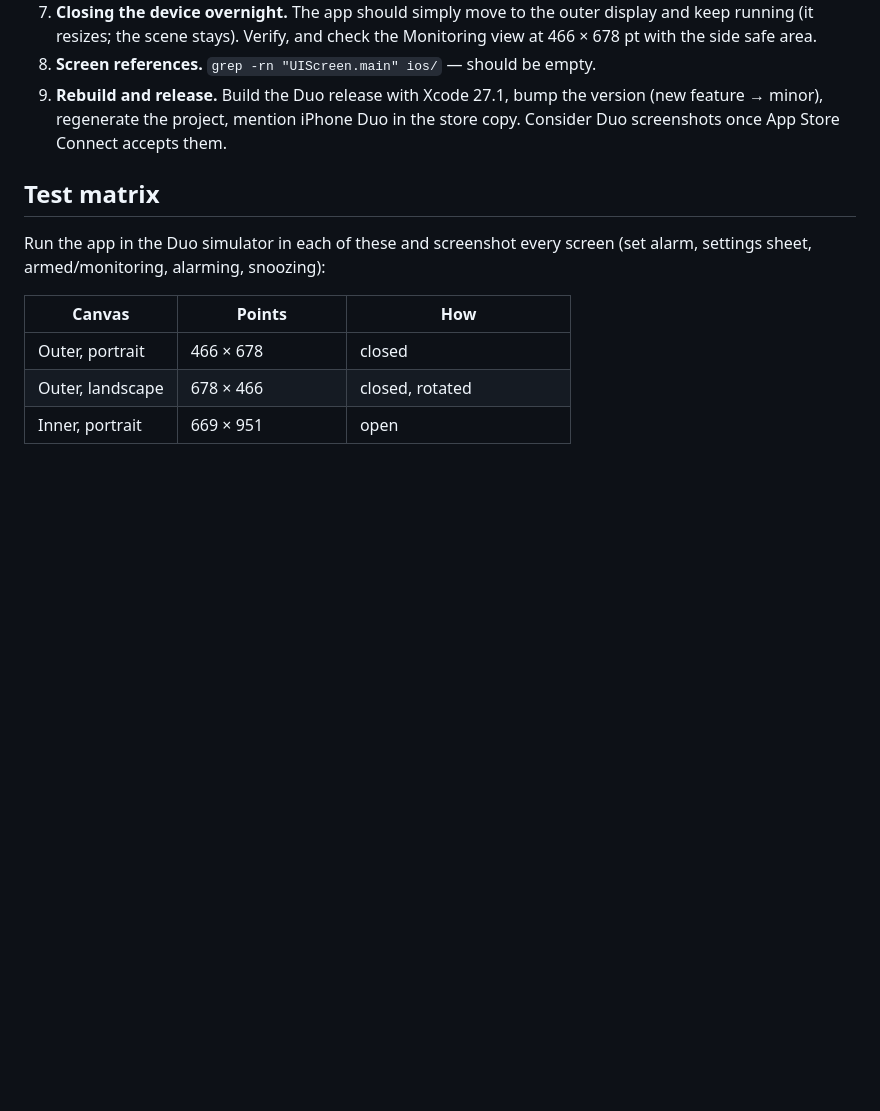
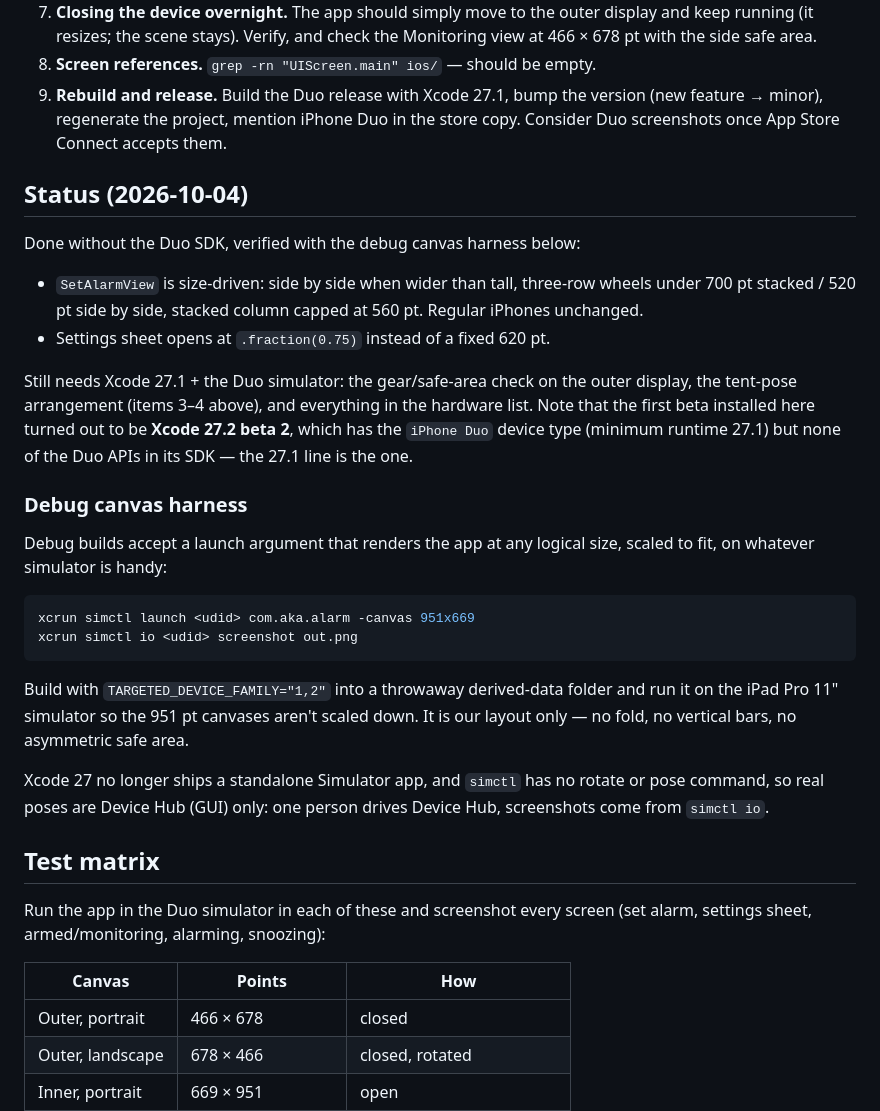
Before and after one commit to seeingred/aka-alarm, a Markdown page: docs/iphone-duo.md, the part around the change. Drawn GitHub-style; blank space fills up the shorter version.

Commit message:
docs: iPhone Duo status, debug canvas harness, Xcode 27 simulator notes

````diff
--- a/docs/iphone-duo.md
+++ b/docs/iphone-duo.md
@@ -164,6 +164,40 @@ Audit of the current iOS code against the above, worst first.
    in the store copy. Consider Duo screenshots once App Store Connect accepts
    them.
 
+## Status (2026-10-04)
+
+Done without the Duo SDK, verified with the debug canvas harness below:
+
+- `SetAlarmView` is size-driven: side by side when wider than tall, three-row
+  wheels under 700 pt stacked / 520 pt side by side, stacked column capped at
+  560 pt. Regular iPhones unchanged.
+- Settings sheet opens at `.fraction(0.75)` instead of a fixed 620 pt.
+
+Still needs Xcode 27.1 + the Duo simulator: the gear/safe-area check on the
+outer display, the tent-pose arrangement (items 3–4 above), and everything
+in the hardware list. Note that the first beta installed here turned out to
+be **Xcode 27.2 beta 2**, which has the `iPhone Duo` device type (minimum
+runtime 27.1) but none of the Duo APIs in its SDK — the 27.1 line is the one.
+
+### Debug canvas harness
+
+Debug builds accept a launch argument that renders the app at any logical
+size, scaled to fit, on whatever simulator is handy:
+
+```sh
+xcrun simctl launch <udid> com.aka.alarm -canvas 951x669
+xcrun simctl io <udid> screenshot out.png
+```
+
+Build with `TARGETED_DEVICE_FAMILY="1,2"` into a throwaway derived-data
+folder and run it on the iPad Pro 11" simulator so the 951 pt canvases
+aren't scaled down. It is our layout only — no fold, no vertical bars, no
+asymmetric safe area.
+
+Xcode 27 no longer ships a standalone Simulator app, and `simctl` has no
+rotate or pose command, so real poses are Device Hub (GUI) only: one person
+drives Device Hub, screenshots come from `simctl io`.
+
 ## Test matrix
 
 Run the app in the Duo simulator in each of these and screenshot every
````
